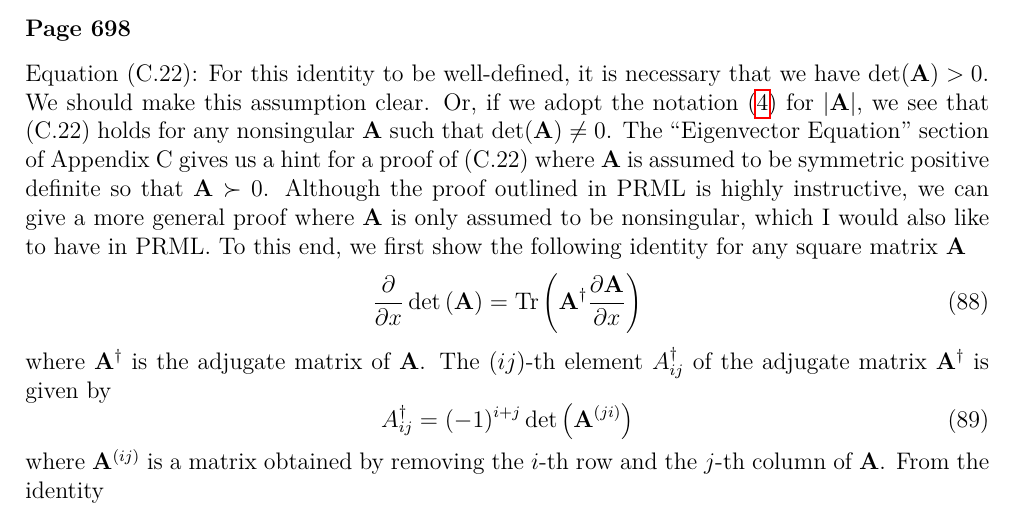
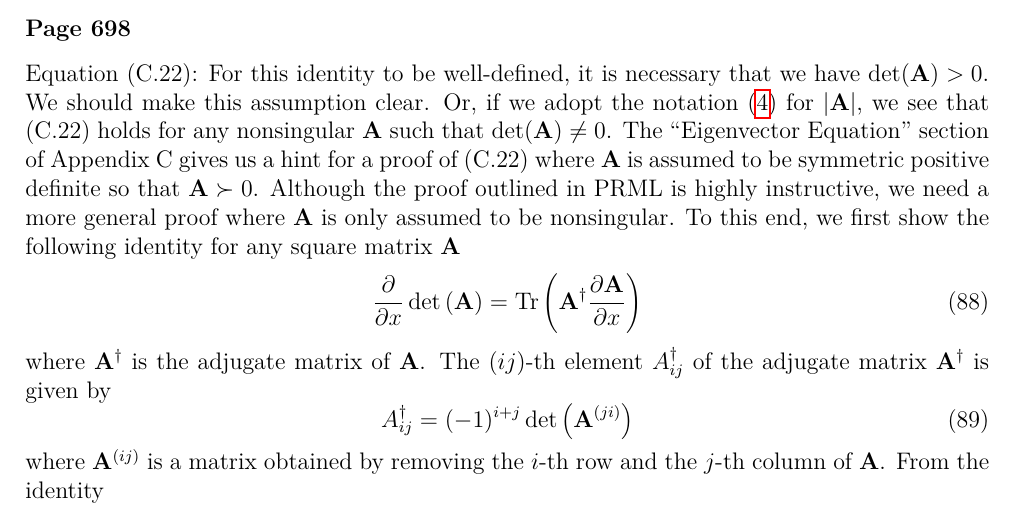
Before and after one commit to yousuketakada/prml_errata, a LaTeX document (prml_errata.tex): part of page 17 of 18, cut so that both start at the same text. Compiled offline with pdfLaTeX.

Commit message:
Edit erratum for (C.22)

```diff
--- a/prml_errata.tex
+++ b/prml_errata.tex
@@ -1253,8 +1253,7 @@ $\operatorname{det}(\mathbf{A}) \neq 0$.
 The ``Eigenvector Equation'' section of Appendix~C gives us a hint for a proof of (C.22)
 where $\mathbf{A}$ is assumed to be symmetric positive definite so that $\mathbf{A} \succ 0$.
 Although the proof outlined in PRML is highly instructive,
-we can give a more general proof where $\mathbf{A}$ is only assumed to be nonsingular,
-which I would also like to have in PRML.
+we need a more general proof where $\mathbf{A}$ is only assumed to be nonsingular.
 To this end, we first show the following identity for any square matrix~$\mathbf{A}$
 \begin{equation}
 \frac{\partial}{\partial x} \operatorname{det}\left(\mathbf{A}\right) =
```
Also changed, not shown: prml_errata.pdf.
